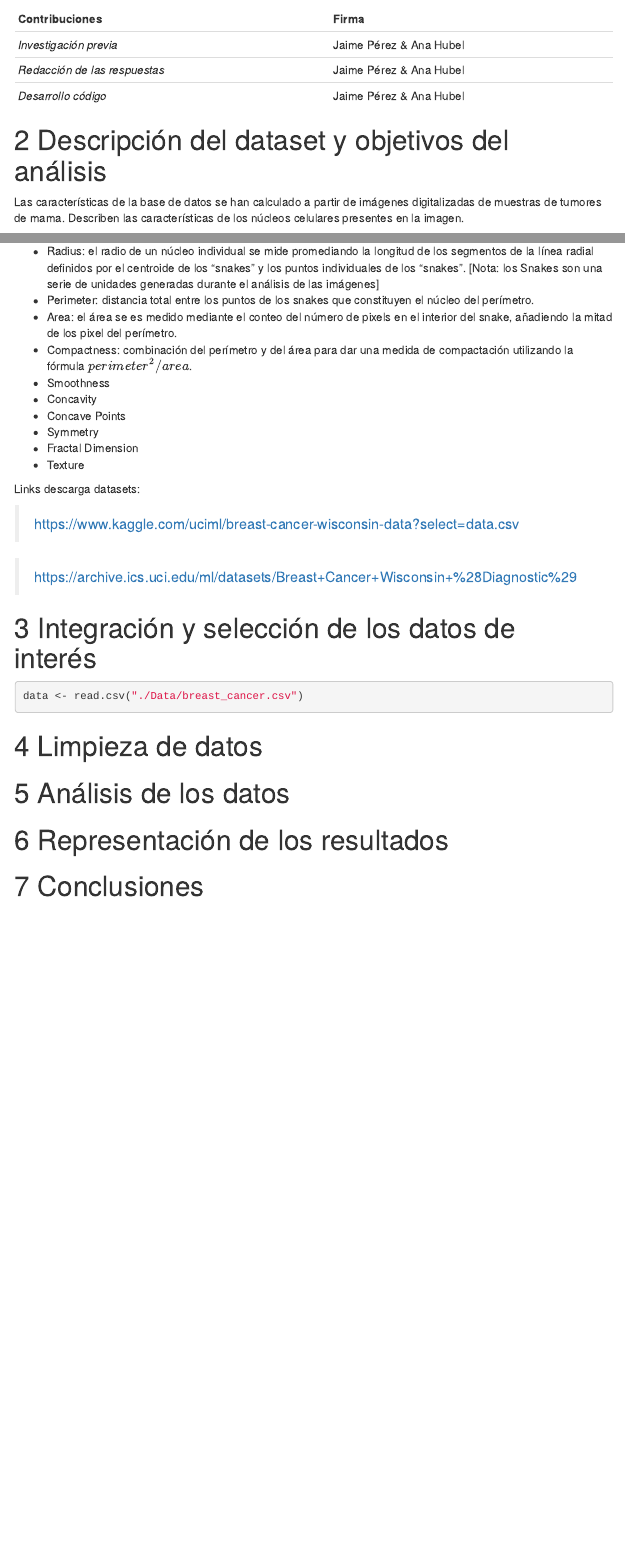
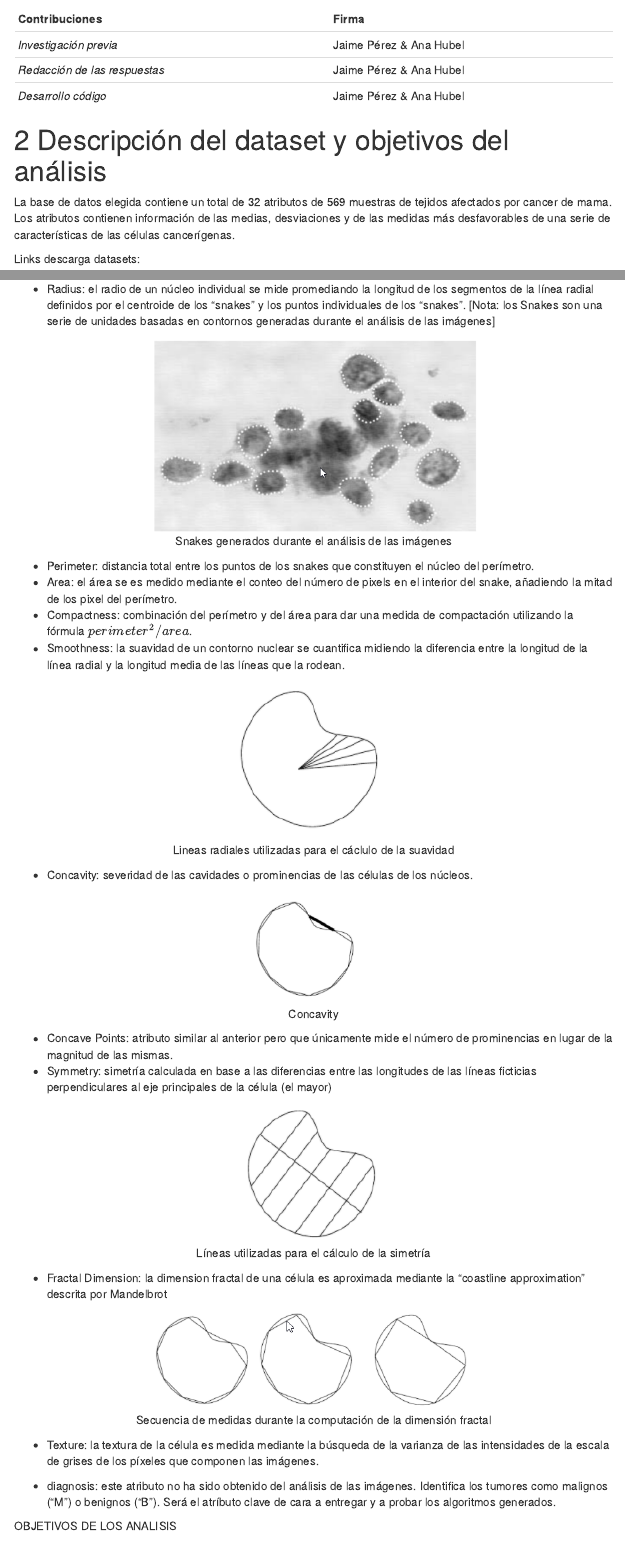
Before and after one commit to JaimePerez89/PRAC2_Tipologia, an R Markdown document (PRAC2_report.rmd): the page in a window 1100 px wide, from 560 px down, and a second part further down, joined at a grey line. The pictures show the output file PRAC2_report.html that the author committed with the source, opened offline; menus at the side of the page are left out.

Commit message:
insercion imagenes y analisis inicial

````diff
--- a/PRAC2_report.rmd
+++ b/PRAC2_report.rmd
@@ -51,8 +51,10 @@ Contribuciones durante la presente práctica:
 
 # Descripción del dataset y objetivos del análisis
 
+La base de datos elegida contiene un total de 32 atributos de 569 muestras de tejidos afectados por cancer de mama. Los atributos contienen información de las medias, desviaciones y de las medidas más desfavorables de una serie de características de las células cancerígenas.
 
 Links descarga datasets:
+
 > https://www.kaggle.com/uciml/breast-cancer-wisconsin-data?select=data.csv
 > https://archive.ics.uci.edu/ml/datasets/Breast+Cancer+Wisconsin+%28Diagnostic%29
 
@@ -60,15 +62,26 @@ Las características de la base de datos se han calculado a partir de imágenes
 
 El procedimiento de toma de datos, de acuerdo a "W.N. Street, W.H. Wolberg and O.L. Mangasarian. Nuclear feature extraction for breast tumor diagnosis.", empieza por obtener a pequeña cantidad de fluido (masa) del tumor de mama utilizando una aguja fina (FNA). Para sacar las imágenes se expande ese material en un cristal y se toman imágenes utilizando una cámara JVC TK-1070U montada sobre un microscopio Olympus. Mediante el análisis de las imágenes se han obtenido diez características diferentes basadas en los límites de los núcleos celulares. Todas ellas son numéricamente modeladas de forma que a mayor valor, mayor probabilidad de ser maligno. Las características extraidas son:
 
-- Radius: el radio de un núcleo individual se mide promediando la longitud de los segmentos de la línea radial definidos por el centroide de los "snakes" y los puntos individuales de los "snakes". [Nota: los Snakes son una serie de unidades generadas durante el análisis de las imágenes]
+- Radius: el radio de un núcleo individual se mide promediando la longitud de los segmentos de la línea radial definidos por el centroide de los "snakes" y los puntos individuales de los "snakes". [Nota: los Snakes son una serie de unidades basadas en contornos generadas durante el análisis de las imágenes]
+
+<center>
+
+![Snakes generados durante el análisis de las imágenes](./img/Snakes.png){width='400px'}
+
+</center>
+
 - Perimeter: distancia total entre los puntos de los snakes que constituyen el núcleo del perímetro.
 - Area: el área se es medido mediante el conteo del número de pixels en el interior del snake, añadiendo la mitad de los pixel del perímetro.
 - Compactness: combinación del perímetro y del área para dar una medida de compactación utilizando la fórmula $perimeter^2/area$.
 - Smoothness: la suavidad de un contorno nuclear se cuantifica midiendo la diferencia entre la longitud de la línea radial y la longitud media de las líneas que la rodean.
+
+<center>
+
+![Lineas radiales utilizadas para el cáclulo de la suavidad](./img/smooth.png){width='200px'}
+
+</center>
+
 - Concavity: severidad de las cavidades o prominencias de las células de los núcleos.
-- Concave Points
-- Symmetry
-- Fractal Dimension
-- Texture
 
+<center>
 
@@ -75,9 +89,28 @@ El procedimiento de toma de datos, de acuerdo a "W.N. Street, W.H. Wolberg and O
 
+</center>
 
+- Concave Points: atributo similar al anterior pero que únicamente mide el número de prominencias en lugar de la magnitud de las mismas.
+- Symmetry: simetría calculada en base a las diferencias entre las longitudes de las líneas ficticias perpendiculares al eje principales de la célula (el mayor)
 
+<center>
 
+![Líneas utilizadas para el cálculo de la simetría](./img/symmetry.png){width='200px'}
 
+</center>
 
+- Fractal Dimension: la dimension fractal de una célula es aproximada mediante la "coastline approximation" descrita por Mandelbrot
+
+<center>
+
+![Secuencia de medidas durante la computación de la dimensión fractal](./img/fractal.png){width='400px'}
+
+</center>
+
+- Texture: la textura de la célula es medida mediante la búsqueda de la varianza de las intensidades de la escala de grises de los píxeles que componen las imágenes.
+
+- diagnosis: este atributo no ha sido obtenido del análisis de las imágenes. Identifica los tumores como malignos ("M") o benignos ("B"). Será el atríbuto clave de cara a entregar y a probar los algoritmos generados.
+
+OBJETIVOS DE LOS ANALISIS
 
 
 # Integración y selección de los datos de interés
@@ -85,2 +122 @@ El procedimiento de toma de datos, de acuerdo a "W.N. Street, W.H. Wolberg and O
 ```{r}
-data <- read.csv("./Data/breast_cancer.csv")
````
Also changed, not shown: PRAC2_report.html, img/Snakes.png (added), img/concav.png (added), img/fractal.png (added), img/smooth.png (added), img/symmetry.png (added), PRAC2_report.rmd (31 more changed lines).
